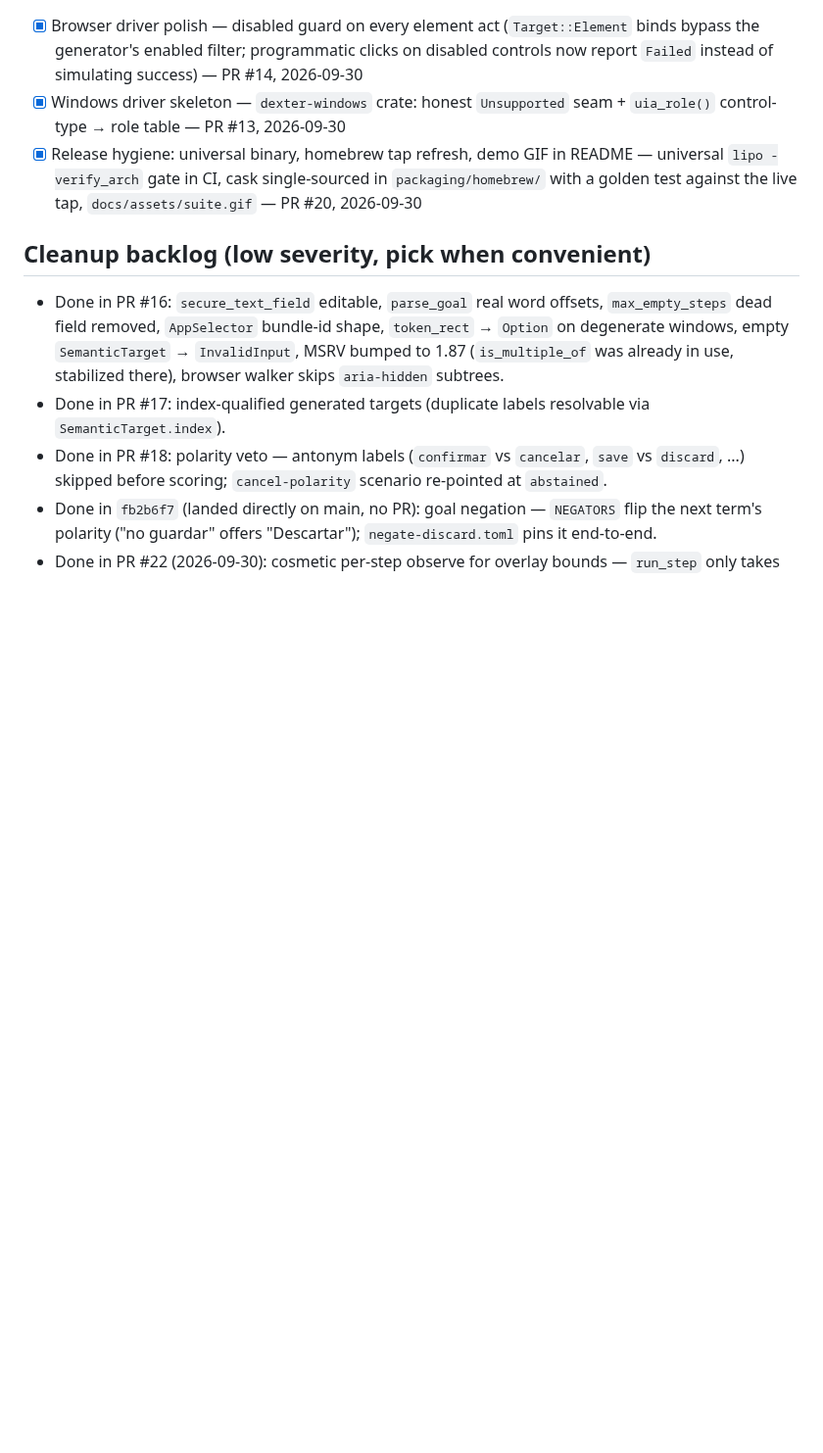
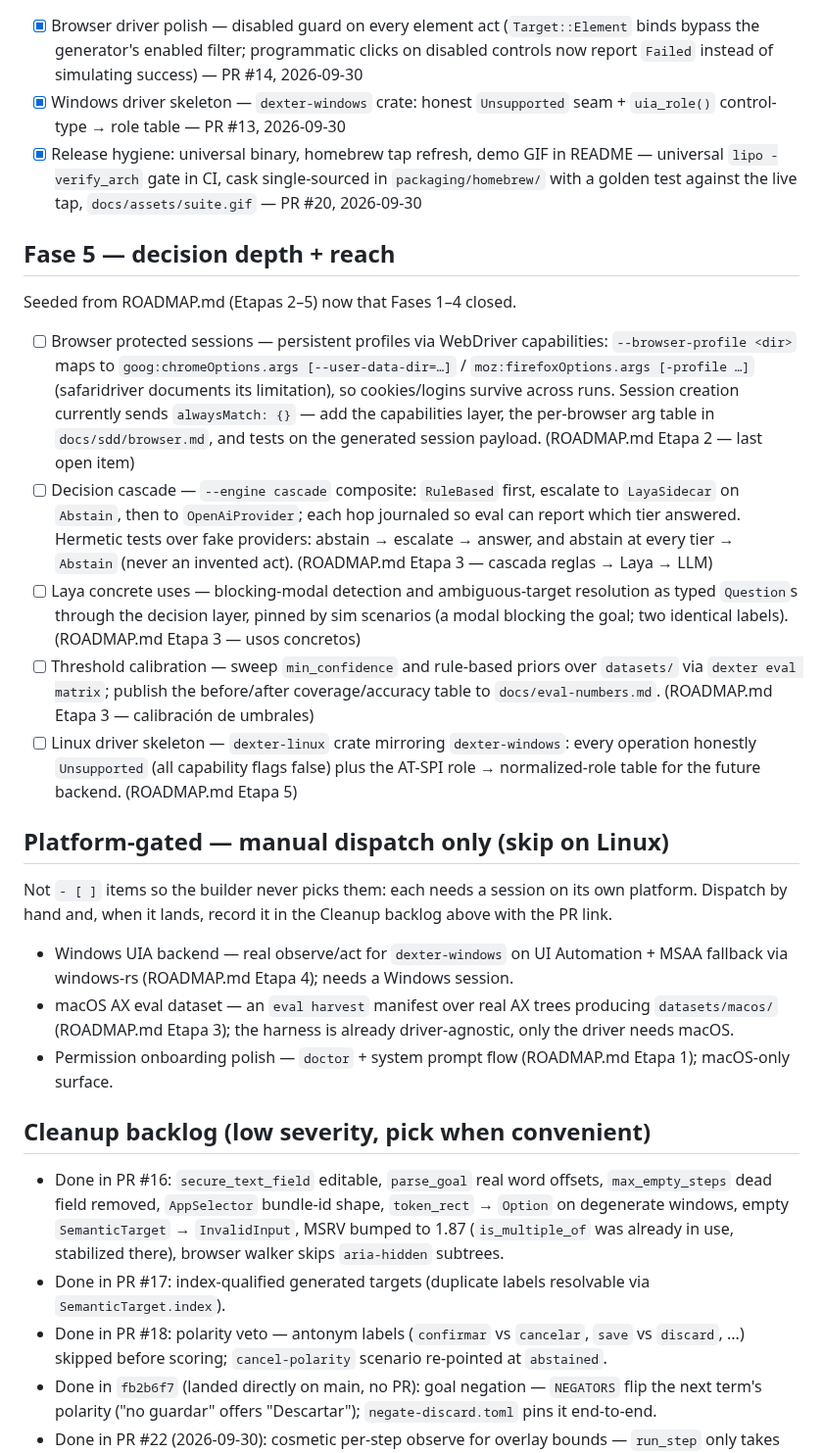
Before and after one commit to Shugar03/dexter, a Markdown page: docs/roadmap.md, the part around the change. Shown at 98% size. Drawn GitHub-style; blank space fills up the shorter version.

Commit message:
docs: roadmap — Fase 5 seeded from ROADMAP.md pendings (protected sessions, cascade, calibration, linux skeleton)
Co-Authored-By: Devin AI <158243242+devin-ai-integration[bot]@users.noreply.github.com>

```diff
--- a/docs/roadmap.md
+++ b/docs/roadmap.md
@@ -72,6 +72,53 @@ perception degrades to UNCERTAIN, policy outside the model, single
   single-sourced in `packaging/homebrew/` with a golden test against
   the live tap, `docs/assets/suite.gif` — PR #20, 2026-09-30
 
+## Fase 5 — decision depth + reach
+
+Seeded from ROADMAP.md (Etapas 2–5) now that Fases 1–4 closed.
+
+- [ ] Browser protected sessions — persistent profiles via WebDriver
+  capabilities: `--browser-profile <dir>` maps to
+  `goog:chromeOptions.args [--user-data-dir=…]` /
+  `moz:firefoxOptions.args [-profile …]` (safaridriver documents its
+  limitation), so cookies/logins survive across runs. Session
+  creation currently sends `alwaysMatch: {}` — add the capabilities
+  layer, the per-browser arg table in `docs/sdd/browser.md`, and
+  tests on the generated session payload. (ROADMAP.md Etapa 2 — last
+  open item)
+- [ ] Decision cascade — `--engine cascade` composite: `RuleBased`
+  first, escalate to `LayaSidecar` on `Abstain`, then to
+  `OpenAiProvider`; each hop journaled so eval can report which tier
+  answered. Hermetic tests over fake providers: abstain → escalate →
+  answer, and abstain at every tier → `Abstain` (never an invented
+  act). (ROADMAP.md Etapa 3 — cascada reglas → Laya → LLM)
+- [ ] Laya concrete uses — blocking-modal detection and
+  ambiguous-target resolution as typed `Question`s through the
+  decision layer, pinned by sim scenarios (a modal blocking the goal;
+  two identical labels). (ROADMAP.md Etapa 3 — usos concretos)
+- [ ] Threshold calibration — sweep `min_confidence` and rule-based
+  priors over `datasets/` via `dexter eval matrix`; publish the
+  before/after coverage/accuracy table to `docs/eval-numbers.md`.
+  (ROADMAP.md Etapa 3 — calibración de umbrales)
+- [ ] Linux driver skeleton — `dexter-linux` crate mirroring
+  `dexter-windows`: every operation honestly `Unsupported` (all
+  capability flags false) plus the AT-SPI role → normalized-role
+  table for the future backend. (ROADMAP.md Etapa 5)
+
+## Platform-gated — manual dispatch only (skip on Linux)
+
+Not `- [ ]` items so the builder never picks them: each needs a
+session on its own platform. Dispatch by hand and, when it lands,
+record it in the Cleanup backlog above with the PR link.
+
+- Windows UIA backend — real observe/act for `dexter-windows` on UI
+  Automation + MSAA fallback via windows-rs (ROADMAP.md Etapa 4);
+  needs a Windows session.
+- macOS AX eval dataset — an `eval harvest` manifest over real AX
+  trees producing `datasets/macos/` (ROADMAP.md Etapa 3); the harness
+  is already driver-agnostic, only the driver needs macOS.
+- Permission onboarding polish — `doctor` + system prompt flow
+  (ROADMAP.md Etapa 1); macOS-only surface.
+
 ## Cleanup backlog (low severity, pick when convenient)
 
 - Done in PR #16: `secure_text_field` editable, `parse_goal` real
```
